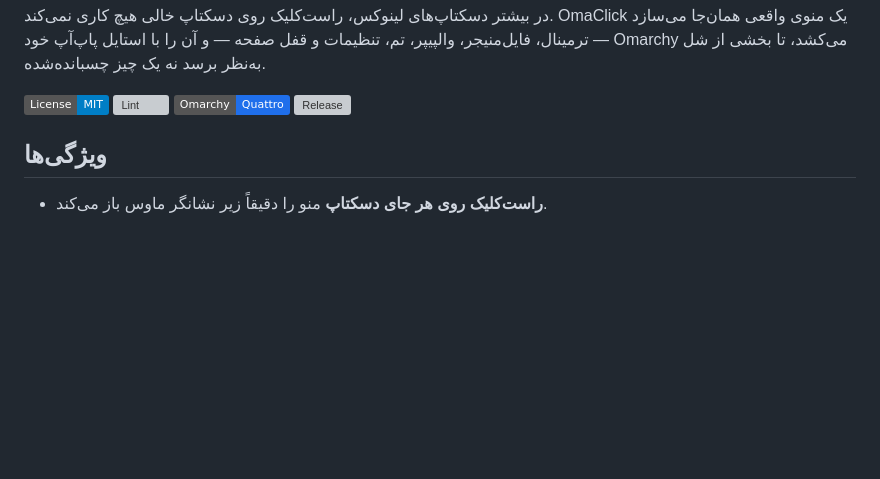
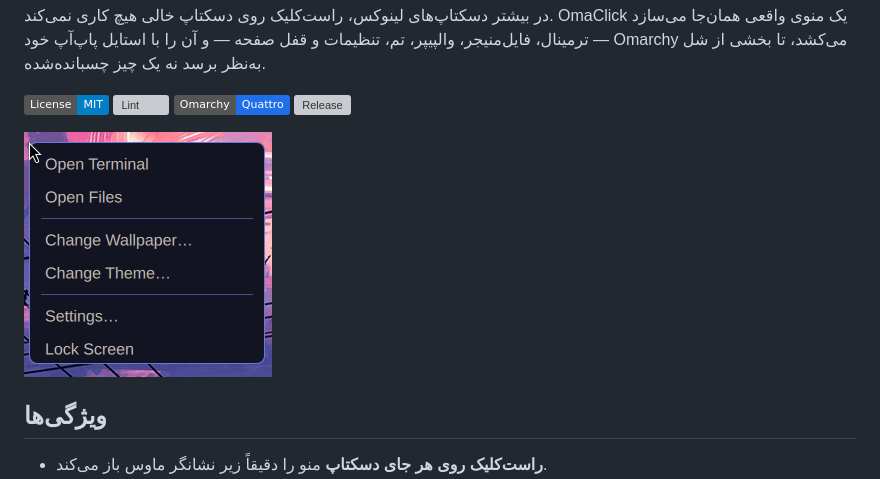
Before and after one commit to jotenakis2/OmaClick, a Markdown page: README.fa.md, the part around the change. Drawn GitHub-style; pictures changed too: preview.png (added); badges without logos; blank space fills up the shorter version; grey boxes are pictures that could not be loaded.

Commit message:
docs: add preview screenshot of the context menu
A real capture of the menu open on an empty desktop, shown in both READMEs and
at the repository root where the marketplace picks it up.

```diff
--- a/README.fa.md
+++ b/README.fa.md
@@ -13,6 +13,8 @@
 [![Lint](https://github.com/shayanshahravi/OmaClick/actions/workflows/lint.yml/badge.svg)](https://github.com/shayanshahravi/OmaClick/actions/workflows/lint.yml)
 [![Omarchy compatible](https://img.shields.io/badge/Omarchy-Quattro-1f6feb.svg)](https://omarchy.org)
 [![Release](https://img.shields.io/github/v/release/shayanshahravi/OmaClick?color=green)](https://github.com/shayanshahravi/OmaClick/releases)
+
+![منوی راست‌کلیک OmaClick روی دسکتاپ خالی](preview.png)
 
 ## ویژگی‌ها
 
```
Also changed, not shown: README.md (+2 -0 lines), assets/README.md (+15 -15 lines).
